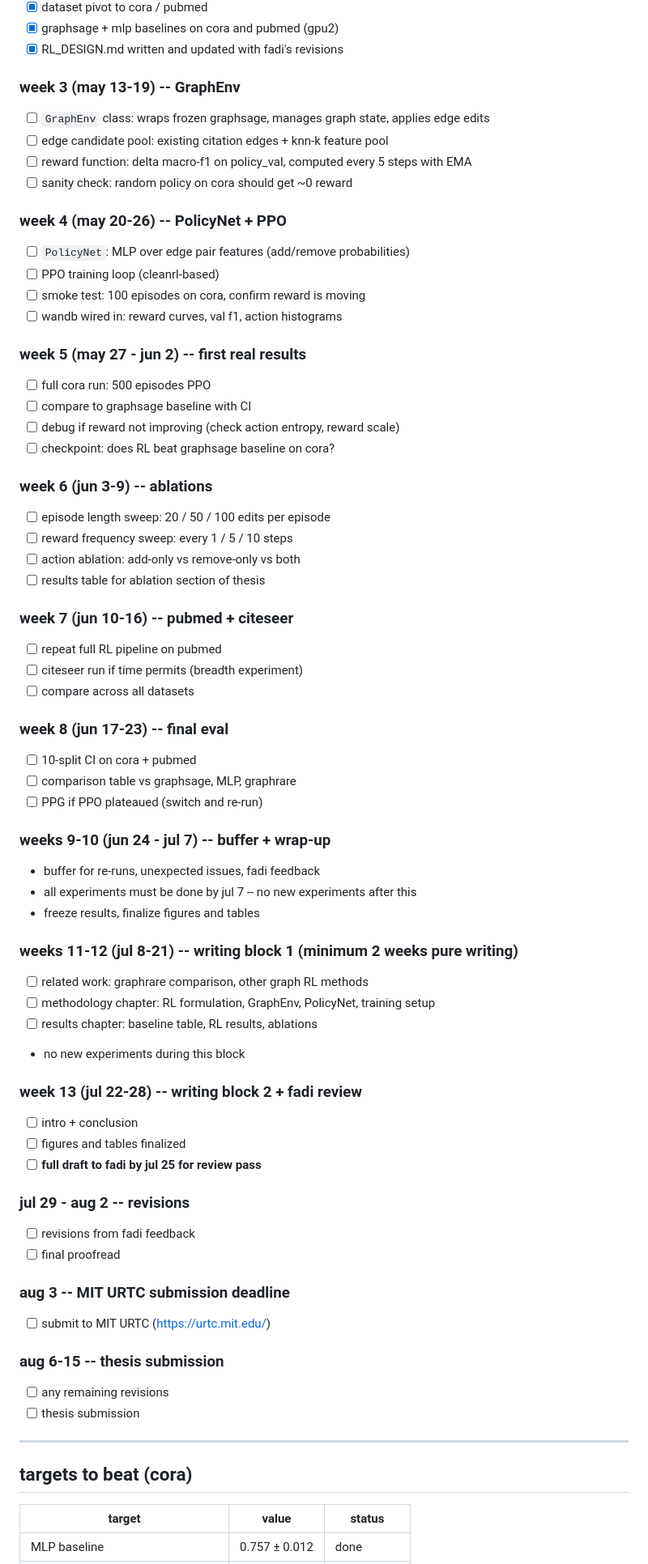
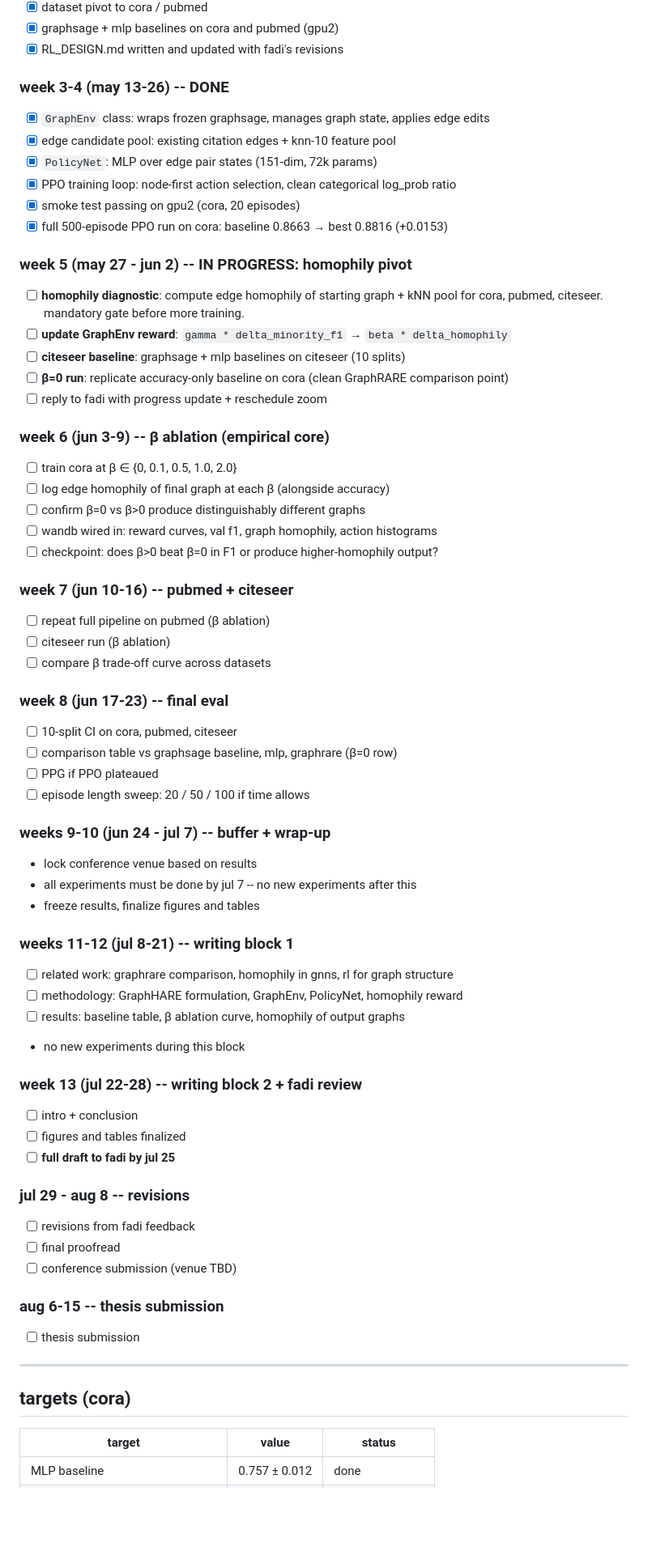
Before and after one commit to mlekhi/rl-graph-construction, a Markdown page: PROJECT_PLAN.md, the part around one of its changes. Shown at 81% size. GitHub-like rendering; blank space fills up the shorter version.

Commit message:
update PROJECT_PLAN.md for GraphHARE pivot
- drop MIT URTC, target IEEE BigData/IJCNN
- mark weeks 1-4 as done with actual results
- week 5: homophily diagnostic + reward update + citeseer baselines
- week 6: beta ablation as empirical core
- add citeseer to targets table

Co-Authored-By: Claude Sonnet 4.6 <noreply@anthropic.com>

```diff
--- a/PROJECT_PLAN.md
+++ b/PROJECT_PLAN.md
@@ -15,70 +15,66 @@ _thesis submission: aug 15, 2026._
 - [x] graphsage + mlp baselines on cora and pubmed (gpu2)
 - [x] RL_DESIGN.md written and updated with fadi's revisions
 
-### week 3 (may 13-19) -- GraphEnv
-- [ ] `GraphEnv` class: wraps frozen graphsage, manages graph state, applies edge edits
-- [ ] edge candidate pool: existing citation edges + knn-k feature pool
-- [ ] reward function: delta macro-f1 on policy_val, computed every 5 steps with EMA
-- [ ] sanity check: random policy on cora should get ~0 reward
+### week 3-4 (may 13-26) -- DONE
+- [x] `GraphEnv` class: wraps frozen graphsage, manages graph state, applies edge edits
+- [x] edge candidate pool: existing citation edges + knn-10 feature pool
+- [x] `PolicyNet`: MLP over edge pair states (151-dim, 72k params)
+- [x] PPO training loop: node-first action selection, clean categorical log_prob ratio
+- [x] smoke test passing on gpu2 (cora, 20 episodes)
+- [x] full 500-episode PPO run on cora: baseline 0.8663 → best 0.8816 (+0.0153)
 
-### week 4 (may 20-26) -- PolicyNet + PPO
-- [ ] `PolicyNet`: MLP over edge pair features (add/remove probabilities)
-- [ ] PPO training loop (cleanrl-based)
-- [ ] smoke test: 100 episodes on cora, confirm reward is moving
-- [ ] wandb wired in: reward curves, val f1, action histograms
+### week 5 (may 27 - jun 2) -- IN PROGRESS: homophily pivot
+- [ ] **homophily diagnostic**: compute edge homophily of starting graph + kNN pool for cora, pubmed, citeseer. mandatory gate before more training.
+- [ ] **update GraphEnv reward**: `gamma * delta_minority_f1` → `beta * delta_homophily`
+- [ ] **citeseer baseline**: graphsage + mlp baselines on citeseer (10 splits)
+- [ ] **β=0 run**: replicate accuracy-only baseline on cora (clean GraphRARE comparison point)
+- [ ] reply to fadi with progress update + reschedule zoom
 
-### week 5 (may 27 - jun 2) -- first real results
-- [ ] full cora run: 500 episodes PPO
-- [ ] compare to graphsage baseline with CI
-- [ ] debug if reward not improving (check action entropy, reward scale)
-- [ ] checkpoint: does RL beat graphsage baseline on cora?
-
-### week 6 (jun 3-9) -- ablations
-- [ ] episode length sweep: 20 / 50 / 100 edits per episode
-- [ ] reward frequency sweep: every 1 / 5 / 10 steps
-- [ ] action ablation: add-only vs remove-only vs both
-- [ ] results table for ablation section of thesis
+### week 6 (jun 3-9) -- β ablation (empirical core)
+- [ ] train cora at β ∈ {0, 0.1, 0.5, 1.0, 2.0}
+- [ ] log edge homophily of final graph at each β (alongside accuracy)
+- [ ] confirm β=0 vs β>0 produce distinguishably different graphs
+- [ ] wandb wired in: reward curves, val f1, graph homophily, action histograms
+- [ ] checkpoint: does β>0 beat β=0 in F1 or produce higher-homophily output?
 
 ### week 7 (jun 10-16) -- pubmed + citeseer
-- [ ] repeat full RL pipeline on pubmed
-- [ ] citeseer run if time permits (breadth experiment)
-- [ ] compare across all datasets
+- [ ] repeat full pipeline on pubmed (β ablation)
+- [ ] citeseer run (β ablation)
+- [ ] compare β trade-off curve across datasets
 
 ### week 8 (jun 17-23) -- final eval
-- [ ] 10-split CI on cora + pubmed
-- [ ] comparison table vs graphsage, MLP, graphrare
-- [ ] PPG if PPO plateaued (switch and re-run)
+- [ ] 10-split CI on cora, pubmed, citeseer
+- [ ] comparison table vs graphsage baseline, mlp, graphrare (β=0 row)
+- [ ] PPG if PPO plateaued
+- [ ] episode length sweep: 20 / 50 / 100 if time allows
 
 ### weeks 9-10 (jun 24 - jul 7) -- buffer + wrap-up
-- buffer for re-runs, unexpected issues, fadi feedback
+- lock conference venue based on results
 - all experiments must be done by jul 7 -- no new experiments after this
 - freeze results, finalize figures and tables
 
-### weeks 11-12 (jul 8-21) -- writing block 1 (minimum 2 weeks pure writing)
-- [ ] related work: graphrare comparison, other graph RL methods
-- [ ] methodology chapter: RL formulation, GraphEnv, PolicyNet, training setup
-- [ ] results chapter: baseline table, RL results, ablations
+### weeks 11-12 (jul 8-21) -- writing block 1
+- [ ] related work: graphrare comparison, homophily in gnns, rl for graph structure
+- [ ] methodology: GraphHARE formulation, GraphEnv, PolicyNet, homophily reward
+- [ ] results: baseline table, β ablation curve, homophily of output graphs
 - no new experiments during this block
 
 ### week 13 (jul 22-28) -- writing block 2 + fadi review
 - [ ] intro + conclusion
 - [ ] figures and tables finalized
-- [ ] **full draft to fadi by jul 25 for review pass**
+- [ ] **full draft to fadi by jul 25**
 
-### jul 29 - aug 2 -- revisions
+### jul 29 - aug 8 -- revisions
 - [ ] revisions from fadi feedback
 - [ ] final proofread
-
-### aug 3 -- MIT URTC submission deadline
-- [ ] submit to MIT URTC (https://urtc.mit.edu/)
+- [ ] conference submission (venue TBD)
 
 ### aug 6-15 -- thesis submission
-- [ ] any remaining revisions
 - [ ] thesis submission
 
 ---
 
-## targets to beat (cora)
+## targets (cora)
 
 | target | value | status |
 |---|---|---|
```
Also changed, not shown: other parts of PROJECT_PLAN.md (+20 -11 lines).
